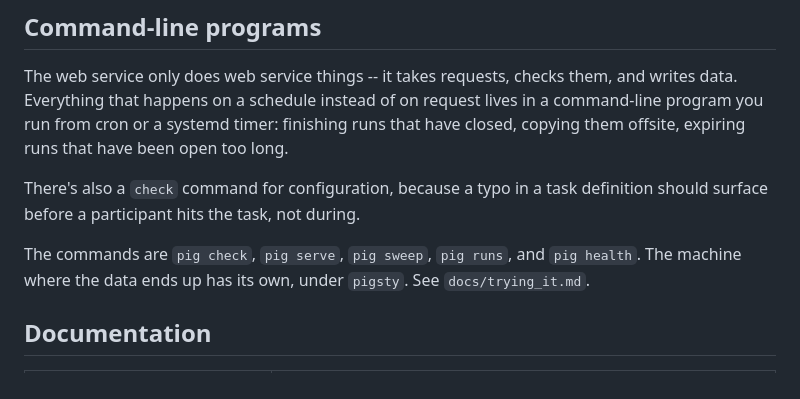
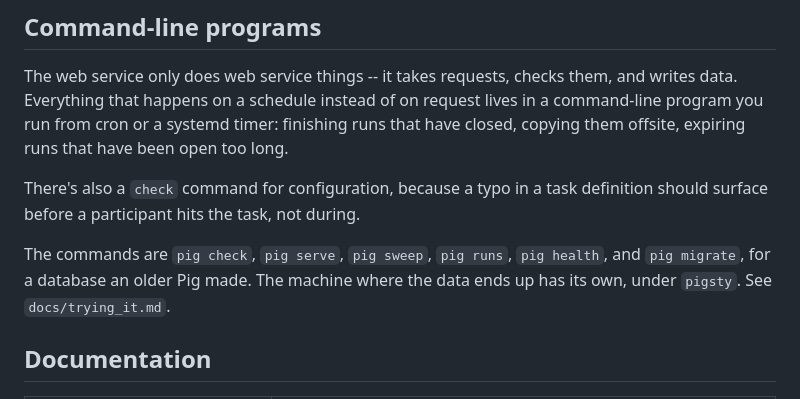
Before and after one commit to uwmadison-chm/psych-ingestor, a Markdown page: README.md, the part around the change. Drawn GitHub-style.

Commit message:
List pig migrate with the other commands in README.md and CLAUDE.md
Co-Authored-By: Claude Opus 5.5 (1M context) <noreply@anthropic.com>
Claude-Session: https://claude.ai/code/session_01P7X54G9qP75Eq8gBpGCtbw

```diff
--- a/README.md
+++ b/README.md
@@ -87,8 +87,9 @@ them offsite, expiring runs that have been open too long.
 There's also a `check` command for configuration, because a typo in a task definition
 should surface before a participant hits the task, not during.
 
-The commands are `pig check`, `pig serve`, `pig sweep`, `pig runs`, and `pig health`. The
-machine where the data ends up has its own, under `pigsty`. See `docs/trying_it.md`.
+The commands are `pig check`, `pig serve`, `pig sweep`, `pig runs`, `pig health`, and
+`pig migrate`, for a database an older Pig made. The machine where the data ends up has
+its own, under `pigsty`. See `docs/trying_it.md`.
 
 ## Documentation
 
```
Also changed, not shown: CLAUDE.md (+1 -1 lines).
